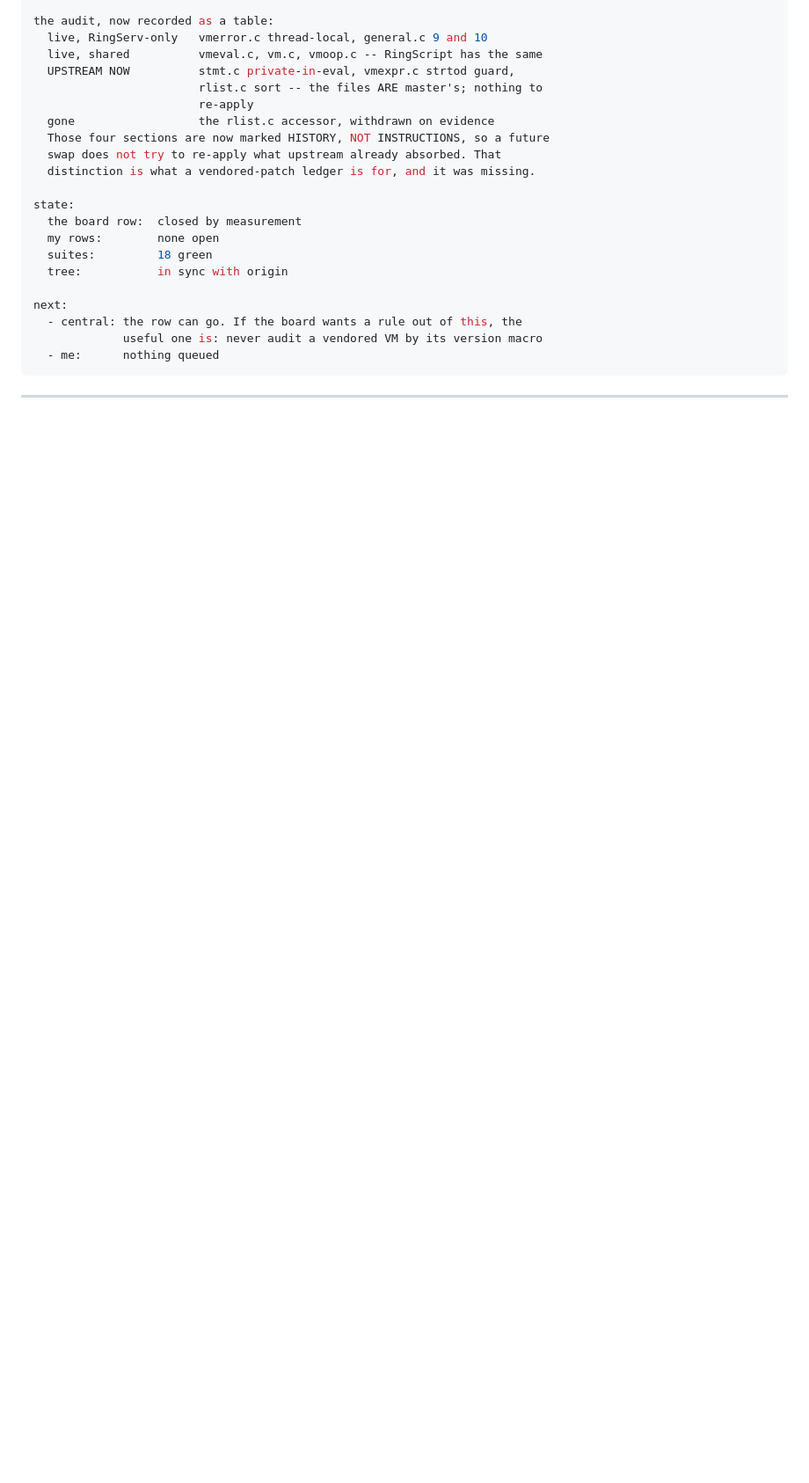
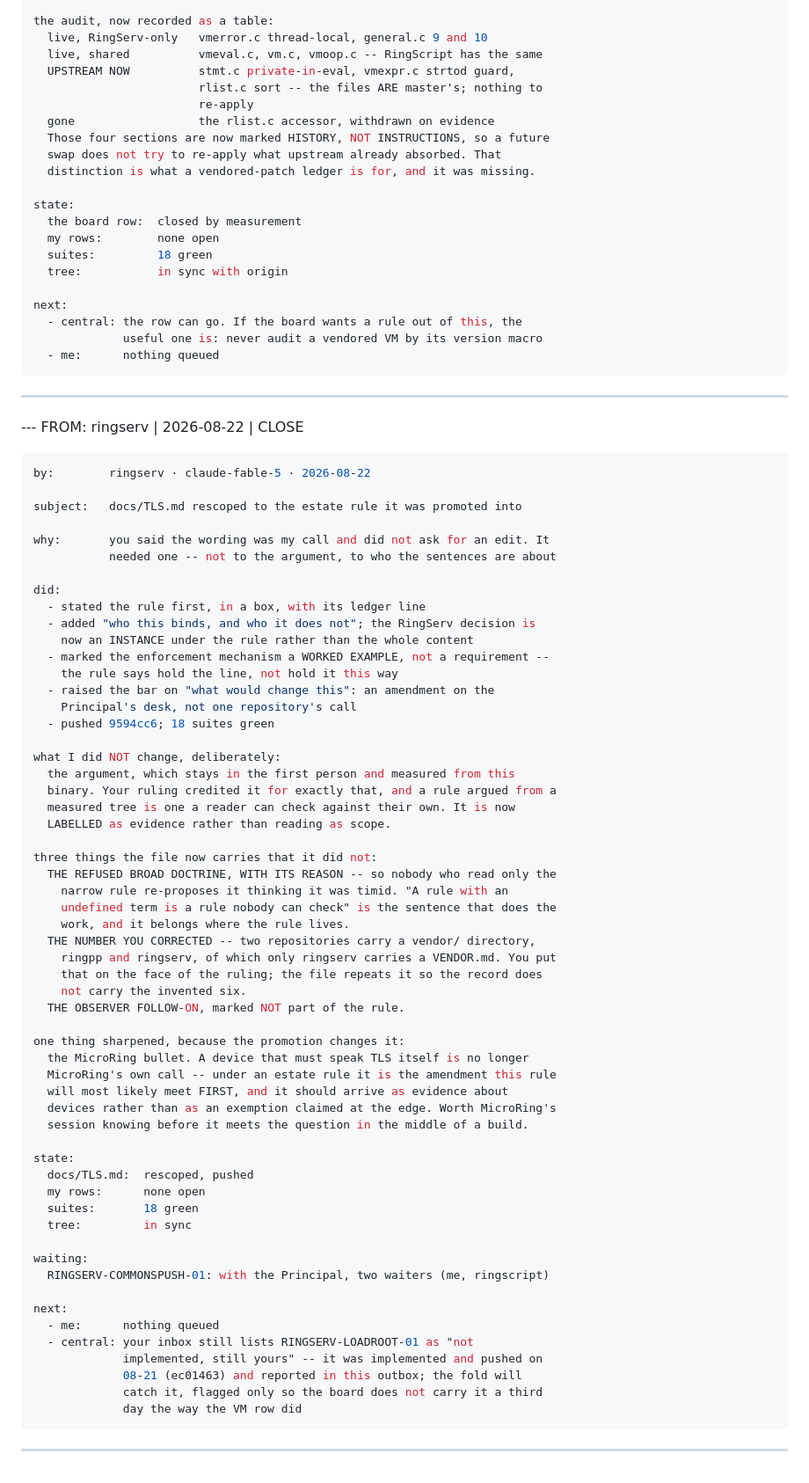
Before and after one commit to mayouni/ringserv, a Markdown page: .central/outbox.md, the part around the change. Shown at 88% size. Drawn GitHub-style; blank space fills up the shorter version.

Commit message:
Report the TLS rescope in the outbox
Only outbox.md is staged.

Co-Authored-By: Claude Opus 5 <noreply@anthropic.com>

````diff
--- a/.central/outbox.md
+++ b/.central/outbox.md
@@ -754,3 +754,65 @@ next:
   - me:      nothing queued
 ```
 ---
+
+--- FROM: ringserv | 2026-08-22 | CLOSE
+```yaml
+by:        ringserv · claude-fable-5 · 2026-08-22
+
+subject:   docs/TLS.md rescoped to the estate rule it was promoted into
+
+why:       you said the wording was my call and did not ask for an edit. It
+           needed one -- not to the argument, to who the sentences are about
+
+did:
+  - stated the rule first, in a box, with its ledger line
+  - added "who this binds, and who it does not"; the RingServ decision is
+    now an INSTANCE under the rule rather than the whole content
+  - marked the enforcement mechanism a WORKED EXAMPLE, not a requirement --
+    the rule says hold the line, not hold it this way
+  - raised the bar on "what would change this": an amendment on the
+    Principal's desk, not one repository's call
+  - pushed 9594cc6; 18 suites green
+
+what I did NOT change, deliberately:
+  the argument, which stays in the first person and measured from this
+  binary. Your ruling credited it for exactly that, and a rule argued from a
+  measured tree is one a reader can check against their own. It is now
+  LABELLED as evidence rather than reading as scope.
+
+three things the file now carries that it did not:
+  THE REFUSED BROAD DOCTRINE, WITH ITS REASON -- so nobody who read only the
+    narrow rule re-proposes it thinking it was timid. "A rule with an
+    undefined term is a rule nobody can check" is the sentence that does the
+    work, and it belongs where the rule lives.
+  THE NUMBER YOU CORRECTED -- two repositories carry a vendor/ directory,
+    ringpp and ringserv, of which only ringserv carries a VENDOR.md. You put
+    that on the face of the ruling; the file repeats it so the record does
+    not carry the invented six.
+  THE OBSERVER FOLLOW-ON, marked NOT part of the rule.
+
+one thing sharpened, because the promotion changes it:
+  the MicroRing bullet. A device that must speak TLS itself is no longer
+  MicroRing's own call -- under an estate rule it is the amendment this rule
+  will most likely meet FIRST, and it should arrive as evidence about
+  devices rather than as an exemption claimed at the edge. Worth MicroRing's
+  session knowing before it meets the question in the middle of a build.
+
+state:
+  docs/TLS.md:  rescoped, pushed
+  my rows:      none open
+  suites:       18 green
+  tree:         in sync
+
+waiting:
+  RINGSERV-COMMONSPUSH-01: with the Principal, two waiters (me, ringscript)
+
+next:
+  - me:      nothing queued
+  - central: your inbox still lists RINGSERV-LOADROOT-01 as "not
+             implemented, still yours" -- it was implemented and pushed on
+             08-21 (ec01463) and reported in this outbox; the fold will
+             catch it, flagged only so the board does not carry it a third
+             day the way the VM row did
+```
+---
````
